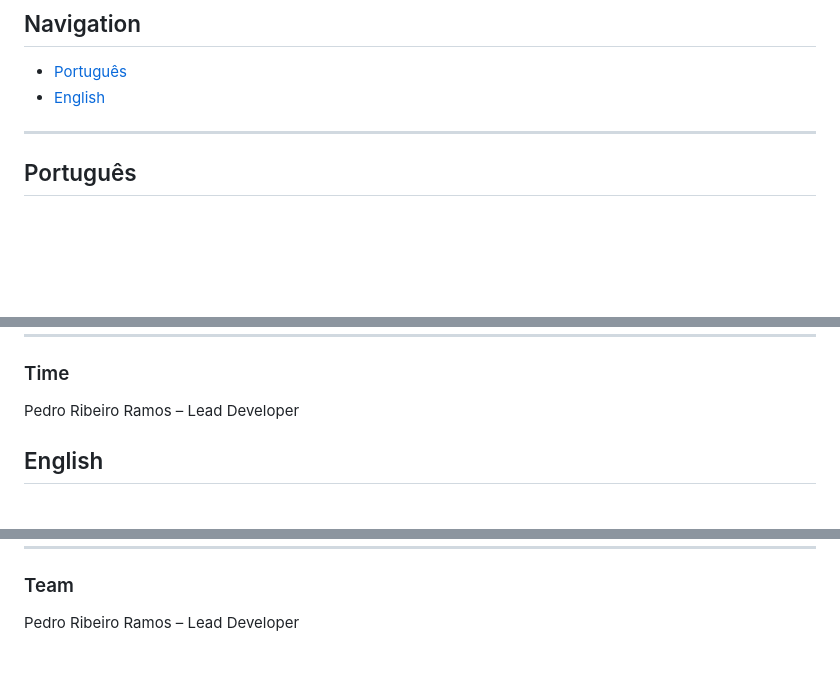
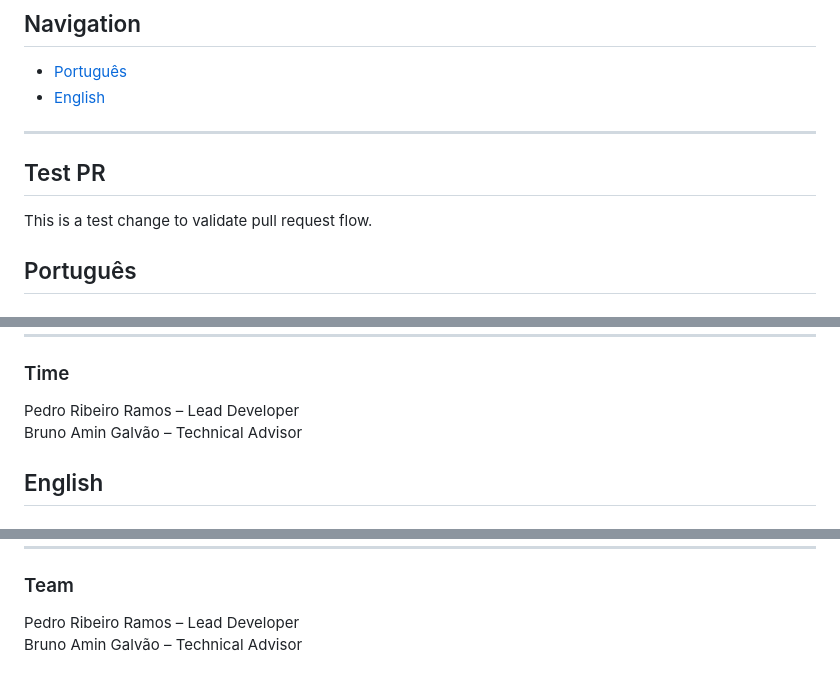
Before and after one commit to Ramos-Pedro/rift-insights, a Markdown page: readme.md, 3 parts joined by grey strips. GitHub-like rendering; blank space fills up the shorter version.

Commit message:
docs: test PR change

```diff
--- a/readme.md
+++ b/readme.md
@@ -6,6 +6,9 @@
 - [English](#english)
 
 ---
+## Test PR
+
+This is a test change to validate pull request flow.
 
 ## Português
 
@@ -154,6 +157,7 @@ Sistema próprio de categorização de campeões com base em estilo de jogo:
 ### Time
 
 Pedro Ribeiro Ramos – Lead Developer
+Bruno Amin Galvão – Technical Advisor
 
 ## English
 
@@ -293,3 +297,4 @@ Custom system to categorize champions based on playstyle:
 ### Team
 
 Pedro Ribeiro Ramos – Lead Developer
+Bruno Amin Galvão – Technical Advisor
```
